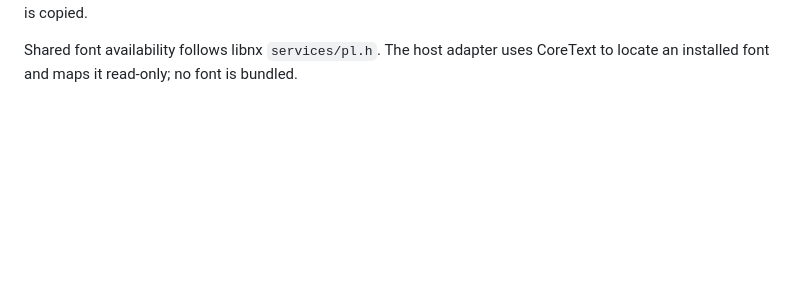
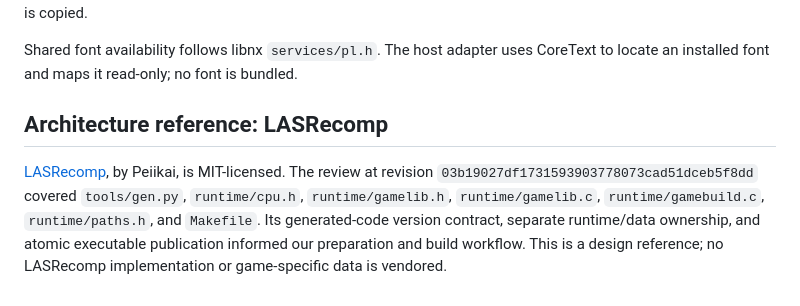
Before and after one commit to hitsmaxft/nsp-dawrin, a Markdown page: docs/DEPENDENCIES.md, the part around the change. Rendered like a GitHub page; blank space fills up the shorter version.

```diff
--- a/docs/DEPENDENCIES.md
+++ b/docs/DEPENDENCIES.md
@@ -166,3 +166,14 @@ positions and standard USB HID keyboard usages; no implementation is copied.
 
 Shared font availability follows libnx `services/pl.h`. The host adapter uses
 CoreText to locate an installed font and maps it read-only; no font is bundled.
+
+## Architecture reference: LASRecomp
+
+[LASRecomp](https://github.com/peiikai/LASRecomp/tree/03b19027df1731593903778073cad51dceb5f8dd),
+by Peiikai, is MIT-licensed. The review at revision
+`03b19027df1731593903778073cad51dceb5f8dd` covered `tools/gen.py`,
+`runtime/cpu.h`, `runtime/gamelib.h`, `runtime/gamelib.c`,
+`runtime/gamebuild.c`, `runtime/paths.h`, and `Makefile`. Its generated-code
+version contract, separate runtime/data ownership, and atomic executable
+publication informed our preparation and build workflow. This is a design
+reference; no LASRecomp implementation or game-specific data is vendored.
```
Also changed, not shown: README.md (+2 -0 lines).
